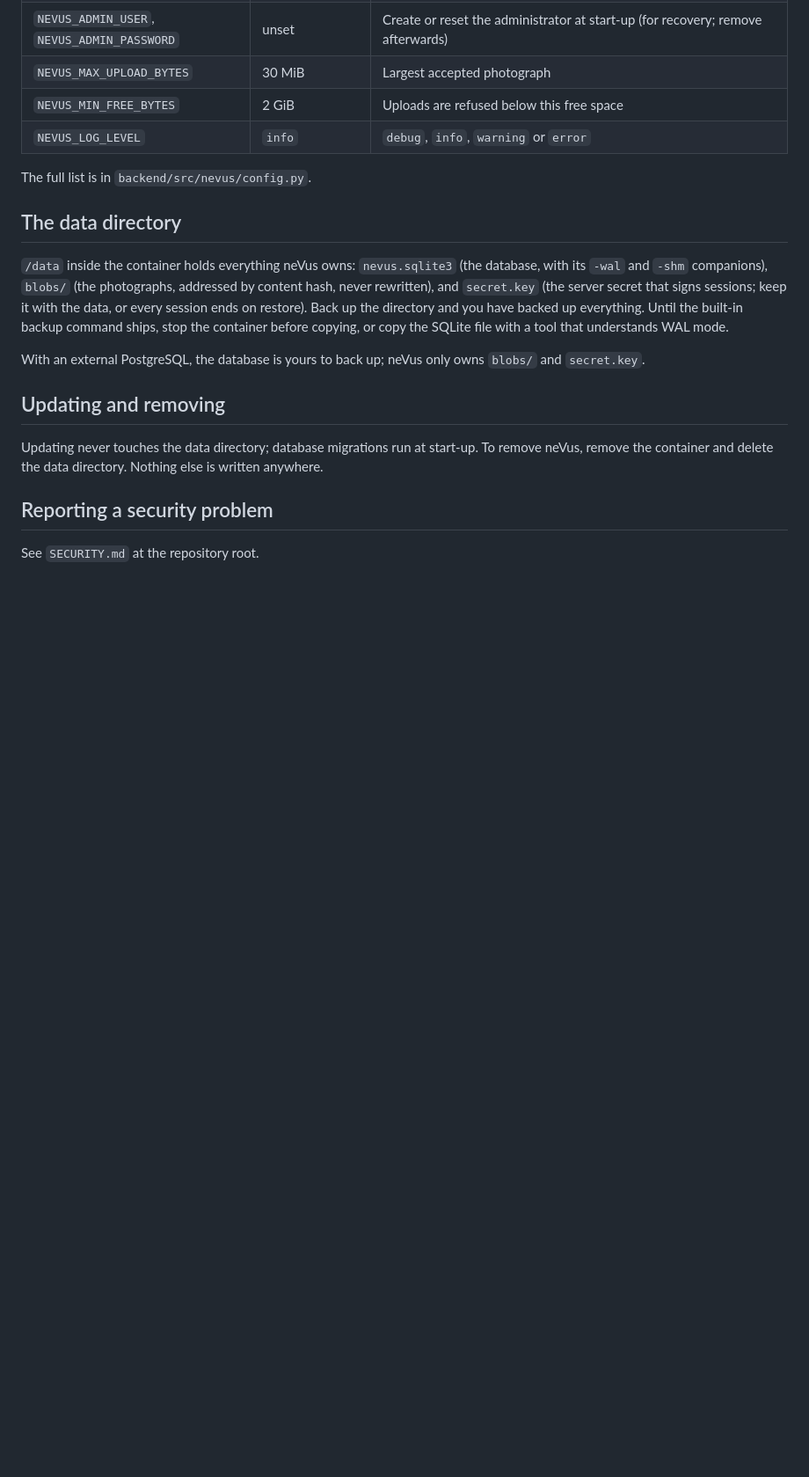
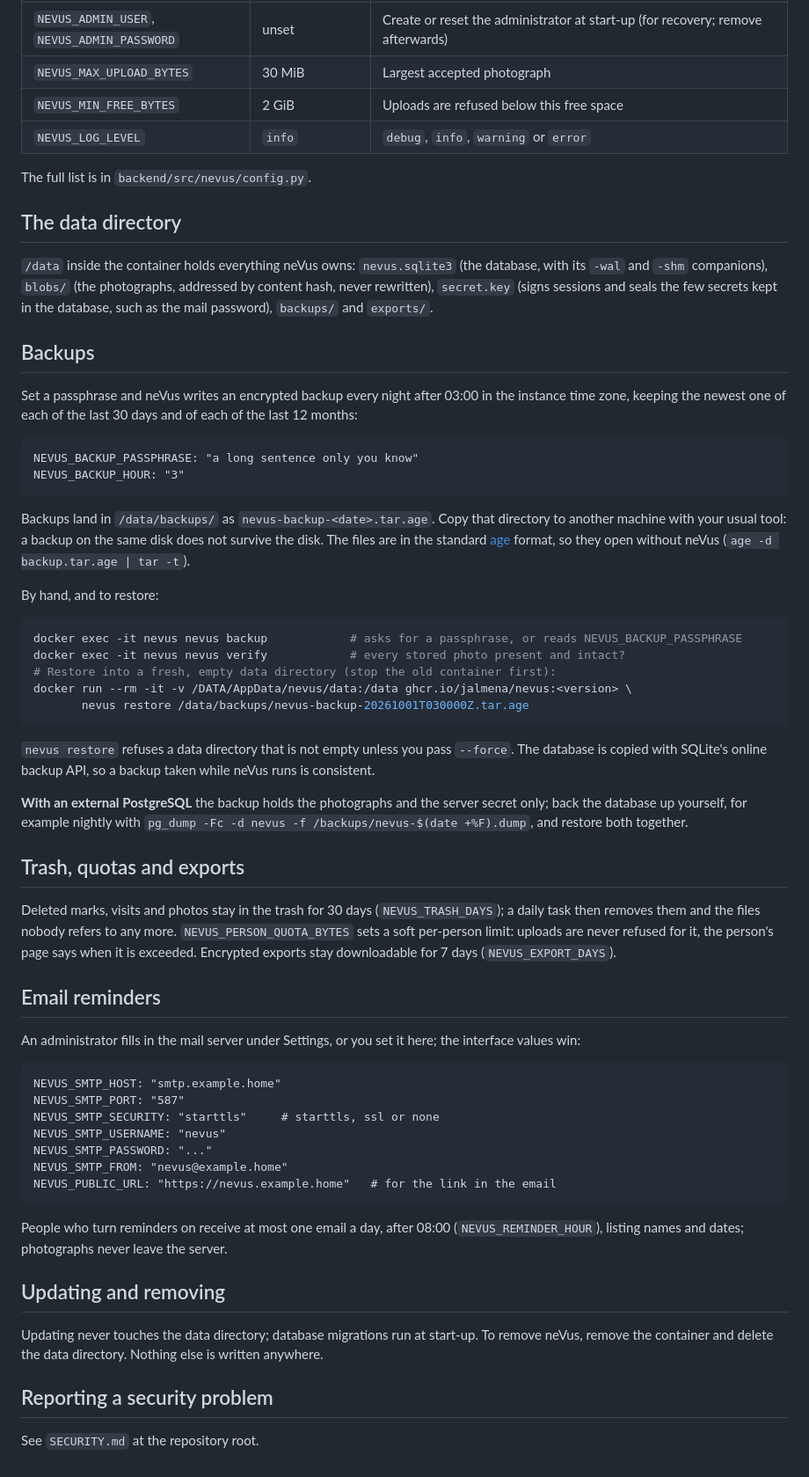
Before and after one commit to jalmena/nevus, a Markdown page: docs/DEPLOYMENT.md, the part around the change. Shown at 88% size. GitHub-like rendering; blank space fills up the shorter version.

Commit message:
docs(deployment): backups, restore, trash, quotas and email settings
Signed-off-by: Jose David <josedalmena@gmail.com>

````diff
--- a/docs/DEPLOYMENT.md
+++ b/docs/DEPLOYMENT.md
@@ -59,9 +59,52 @@ The full list is in `backend/src/nevus/config.py`.
 
 ## The data directory
 
-`/data` inside the container holds everything neVus owns: `nevus.sqlite3` (the database, with its `-wal` and `-shm` companions), `blobs/` (the photographs, addressed by content hash, never rewritten), and `secret.key` (the server secret that signs sessions; keep it with the data, or every session ends on restore). Back up the directory and you have backed up everything. Until the built-in backup command ships, stop the container before copying, or copy the SQLite file with a tool that understands WAL mode.
+`/data` inside the container holds everything neVus owns: `nevus.sqlite3` (the database, with its `-wal` and `-shm` companions), `blobs/` (the photographs, addressed by content hash, never rewritten), `secret.key` (signs sessions and seals the few secrets kept in the database, such as the mail password), `backups/` and `exports/`.
 
-With an external PostgreSQL, the database is yours to back up; neVus only owns `blobs/` and `secret.key`.
+## Backups
+
+Set a passphrase and neVus writes an encrypted backup every night after 03:00 in the instance time zone, keeping the newest one of each of the last 30 days and of each of the last 12 months:
+
+```
+NEVUS_BACKUP_PASSPHRASE: "a long sentence only you know"
+NEVUS_BACKUP_HOUR: "3"
+```
+
+Backups land in `/data/backups/` as `nevus-backup-<date>.tar.age`. Copy that directory to another machine with your usual tool: a backup on the same disk does not survive the disk. The files are in the standard [age](https://age-encryption.org) format, so they open without neVus (`age -d backup.tar.age | tar -t`).
+
+By hand, and to restore:
+
+```sh
+docker exec -it nevus nevus backup            # asks for a passphrase, or reads NEVUS_BACKUP_PASSPHRASE
+docker exec -it nevus nevus verify            # every stored photo present and intact?
+# Restore into a fresh, empty data directory (stop the old container first):
+docker run --rm -it -v /DATA/AppData/nevus/data:/data ghcr.io/jalmena/nevus:<version> \
+       nevus restore /data/backups/nevus-backup-20261001T030000Z.tar.age
+```
+
+`nevus restore` refuses a data directory that is not empty unless you pass `--force`. The database is copied with SQLite's online backup API, so a backup taken while neVus runs is consistent.
+
+**With an external PostgreSQL** the backup holds the photographs and the server secret only; back the database up yourself, for example nightly with `pg_dump -Fc -d nevus -f /backups/nevus-$(date +%F).dump`, and restore both together.
+
+## Trash, quotas and exports
+
+Deleted marks, visits and photos stay in the trash for 30 days (`NEVUS_TRASH_DAYS`); a daily task then removes them and the files nobody refers to any more. `NEVUS_PERSON_QUOTA_BYTES` sets a soft per-person limit: uploads are never refused for it, the person's page says when it is exceeded. Encrypted exports stay downloadable for 7 days (`NEVUS_EXPORT_DAYS`).
+
+## Email reminders
+
+An administrator fills in the mail server under Settings, or you set it here; the interface values win:
+
+```
+NEVUS_SMTP_HOST: "smtp.example.home"
+NEVUS_SMTP_PORT: "587"
+NEVUS_SMTP_SECURITY: "starttls"     # starttls, ssl or none
+NEVUS_SMTP_USERNAME: "nevus"
+NEVUS_SMTP_PASSWORD: "..."
+NEVUS_SMTP_FROM: "nevus@example.home"
+NEVUS_PUBLIC_URL: "https://nevus.example.home"   # for the link in the email
+```
+
+People who turn reminders on receive at most one email a day, after 08:00 (`NEVUS_REMINDER_HOUR`), listing names and dates; photographs never leave the server.
 
 ## Updating and removing
 
````
